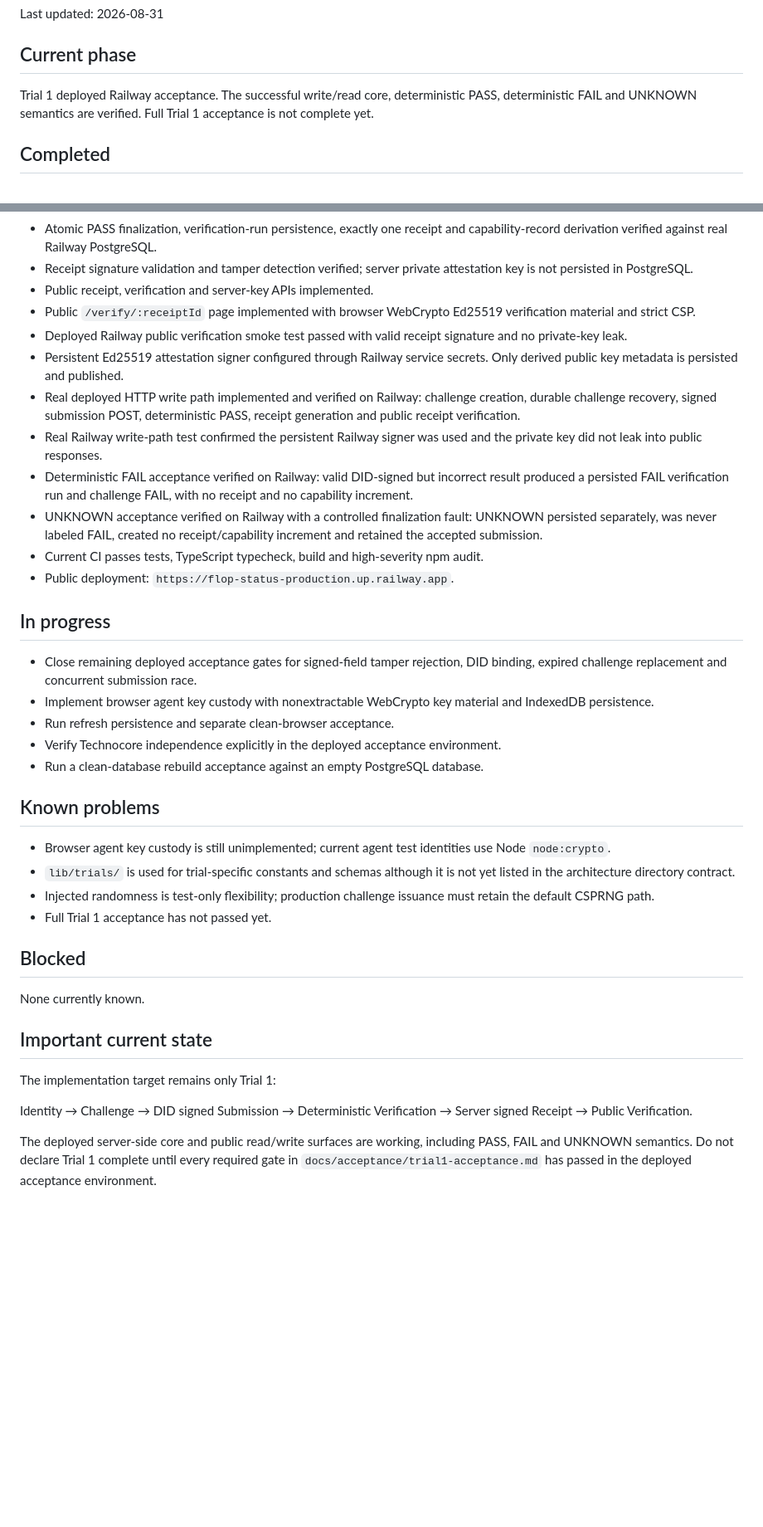
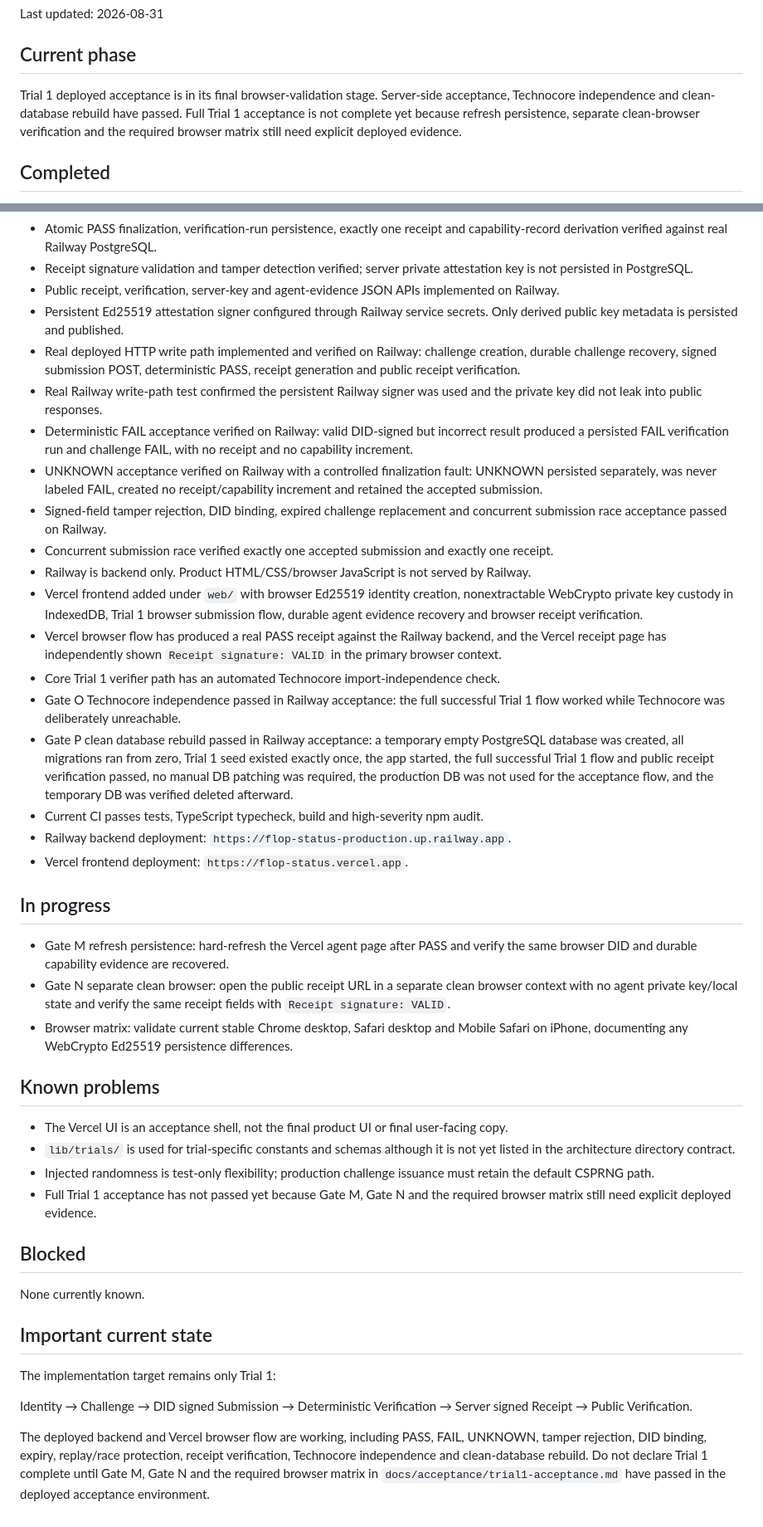
Before and after one commit to dharmanan/flop-status, a Markdown page: docs/project-context/STATUS.md, 2 parts joined by grey strips. Shown at 83% size. Drawn GitHub-style; blank space fills up the shorter version.

Commit message:
docs: record clean DB and Technocore independence acceptance

```diff
--- a/docs/project-context/STATUS.md
+++ b/docs/project-context/STATUS.md
@@ -4,7 +4,7 @@ Last updated: 2026-08-31
 
 ## Current phase
 
-Trial 1 deployed Railway acceptance. The successful write/read core, deterministic PASS, deterministic FAIL and UNKNOWN semantics are verified. Full Trial 1 acceptance is not complete yet.
+Trial 1 deployed acceptance is in its final browser-validation stage. Server-side acceptance, Technocore independence and clean-database rebuild have passed. Full Trial 1 acceptance is not complete yet because refresh persistence, separate clean-browser verification and the required browser matrix still need explicit deployed evidence.
 
 ## Completed
 
@@ -22,31 +22,36 @@ Trial 1 deployed Railway acceptance. The successful write/read core, determinist
 * Deterministic PASS verified against real Railway PostgreSQL.
 * Atomic PASS finalization, verification-run persistence, exactly one receipt and capability-record derivation verified against real Railway PostgreSQL.
 * Receipt signature validation and tamper detection verified; server private attestation key is not persisted in PostgreSQL.
-* Public receipt, verification and server-key APIs implemented.
-* Public `/verify/:receiptId` page implemented with browser WebCrypto Ed25519 verification material and strict CSP.
-* Deployed Railway public verification smoke test passed with valid receipt signature and no private-key leak.
+* Public receipt, verification, server-key and agent-evidence JSON APIs implemented on Railway.
 * Persistent Ed25519 attestation signer configured through Railway service secrets. Only derived public key metadata is persisted and published.
 * Real deployed HTTP write path implemented and verified on Railway: challenge creation, durable challenge recovery, signed submission POST, deterministic PASS, receipt generation and public receipt verification.
 * Real Railway write-path test confirmed the persistent Railway signer was used and the private key did not leak into public responses.
 * Deterministic FAIL acceptance verified on Railway: valid DID-signed but incorrect result produced a persisted FAIL verification run and challenge FAIL, with no receipt and no capability increment.
 * UNKNOWN acceptance verified on Railway with a controlled finalization fault: UNKNOWN persisted separately, was never labeled FAIL, created no receipt/capability increment and retained the accepted submission.
+* Signed-field tamper rejection, DID binding, expired challenge replacement and concurrent submission race acceptance passed on Railway.
+* Concurrent submission race verified exactly one accepted submission and exactly one receipt.
+* Railway is backend only. Product HTML/CSS/browser JavaScript is not served by Railway.
+* Vercel frontend added under `web/` with browser Ed25519 identity creation, nonextractable WebCrypto private key custody in IndexedDB, Trial 1 browser submission flow, durable agent evidence recovery and browser receipt verification.
+* Vercel browser flow has produced a real PASS receipt against the Railway backend, and the Vercel receipt page has independently shown `Receipt signature: VALID` in the primary browser context.
+* Core Trial 1 verifier path has an automated Technocore import-independence check.
+* Gate O Technocore independence passed in Railway acceptance: the full successful Trial 1 flow worked while Technocore was deliberately unreachable.
+* Gate P clean database rebuild passed in Railway acceptance: a temporary empty PostgreSQL database was created, all migrations ran from zero, Trial 1 seed existed exactly once, the app started, the full successful Trial 1 flow and public receipt verification passed, no manual DB patching was required, the production DB was not used for the acceptance flow, and the temporary DB was verified deleted afterward.
 * Current CI passes tests, TypeScript typecheck, build and high-severity npm audit.
-* Public deployment: `https://flop-status-production.up.railway.app`.
+* Railway backend deployment: `https://flop-status-production.up.railway.app`.
+* Vercel frontend deployment: `https://flop-status.vercel.app`.
 
 ## In progress
 
-* Close remaining deployed acceptance gates for signed-field tamper rejection, DID binding, expired challenge replacement and concurrent submission race.
-* Implement browser agent key custody with nonextractable WebCrypto key material and IndexedDB persistence.
-* Run refresh persistence and separate clean-browser acceptance.
-* Verify Technocore independence explicitly in the deployed acceptance environment.
-* Run a clean-database rebuild acceptance against an empty PostgreSQL database.
+* Gate M refresh persistence: hard-refresh the Vercel agent page after PASS and verify the same browser DID and durable capability evidence are recovered.
+* Gate N separate clean browser: open the public receipt URL in a separate clean browser context with no agent private key/local state and verify the same receipt fields with `Receipt signature: VALID`.
+* Browser matrix: validate current stable Chrome desktop, Safari desktop and Mobile Safari on iPhone, documenting any WebCrypto Ed25519 persistence differences.
 
 ## Known problems
 
-* Browser agent key custody is still unimplemented; current agent test identities use Node `node:crypto`.
+* The Vercel UI is an acceptance shell, not the final product UI or final user-facing copy.
 * `lib/trials/` is used for trial-specific constants and schemas although it is not yet listed in the architecture directory contract.
 * Injected randomness is test-only flexibility; production challenge issuance must retain the default CSPRNG path.
-* Full Trial 1 acceptance has not passed yet.
+* Full Trial 1 acceptance has not passed yet because Gate M, Gate N and the required browser matrix still need explicit deployed evidence.
 
 ## Blocked
 
@@ -58,4 +63,4 @@ The implementation target remains only Trial 1:
 
 Identity → Challenge → DID signed Submission → Deterministic Verification → Server signed Receipt → Public Verification.
 
-The deployed server-side core and public read/write surfaces are working, including PASS, FAIL and UNKNOWN semantics. Do not declare Trial 1 complete until every required gate in `docs/acceptance/trial1-acceptance.md` has passed in the deployed acceptance environment.
+The deployed backend and Vercel browser flow are working, including PASS, FAIL, UNKNOWN, tamper rejection, DID binding, expiry, replay/race protection, receipt verification, Technocore independence and clean-database rebuild. Do not declare Trial 1 complete until Gate M, Gate N and the required browser matrix in `docs/acceptance/trial1-acceptance.md` have passed in the deployed acceptance environment.
```
